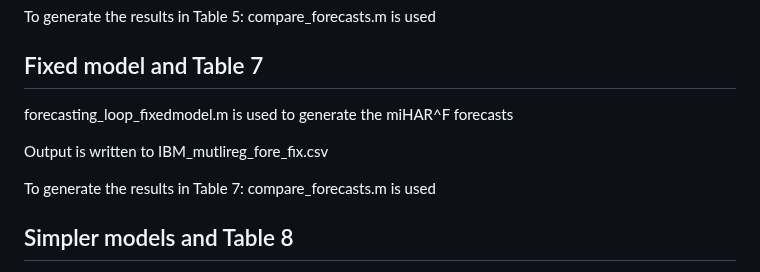
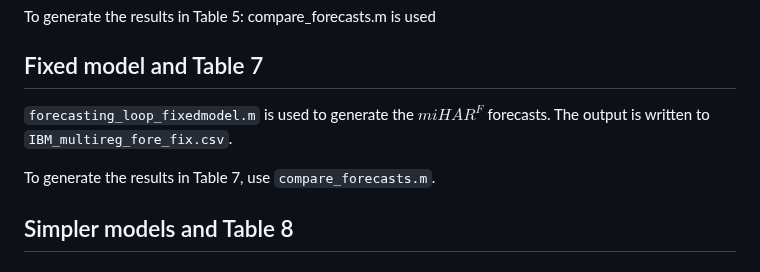
Before and after one commit to AdamEClements/Intraday_Spot_Volatility_IJF_Replication, a Markdown page: README.md, the part around the change. Rendered like a GitHub page.

```diff
--- a/README.md
+++ b/README.md
@@ -115,11 +115,10 @@ To generate the results in Table 5: compare_forecasts.m is used
 
 ## Fixed model and Table 7
 
-forecasting_loop_fixedmodel.m is used to generate the miHAR^F forecasts
+`forecasting_loop_fixedmodel.m` is used to generate the $miHAR^{F}$ forecasts.
+The output is written to `IBM_multireg_fore_fix.csv`.
 
-Output is written to IBM_mutlireg_fore_fix.csv
-
-To generate the results in Table 7: compare_forecasts.m is used
+To generate the results in Table 7, use `compare_forecasts.m`.
 
 ## Simpler models and Table 8
 
```
